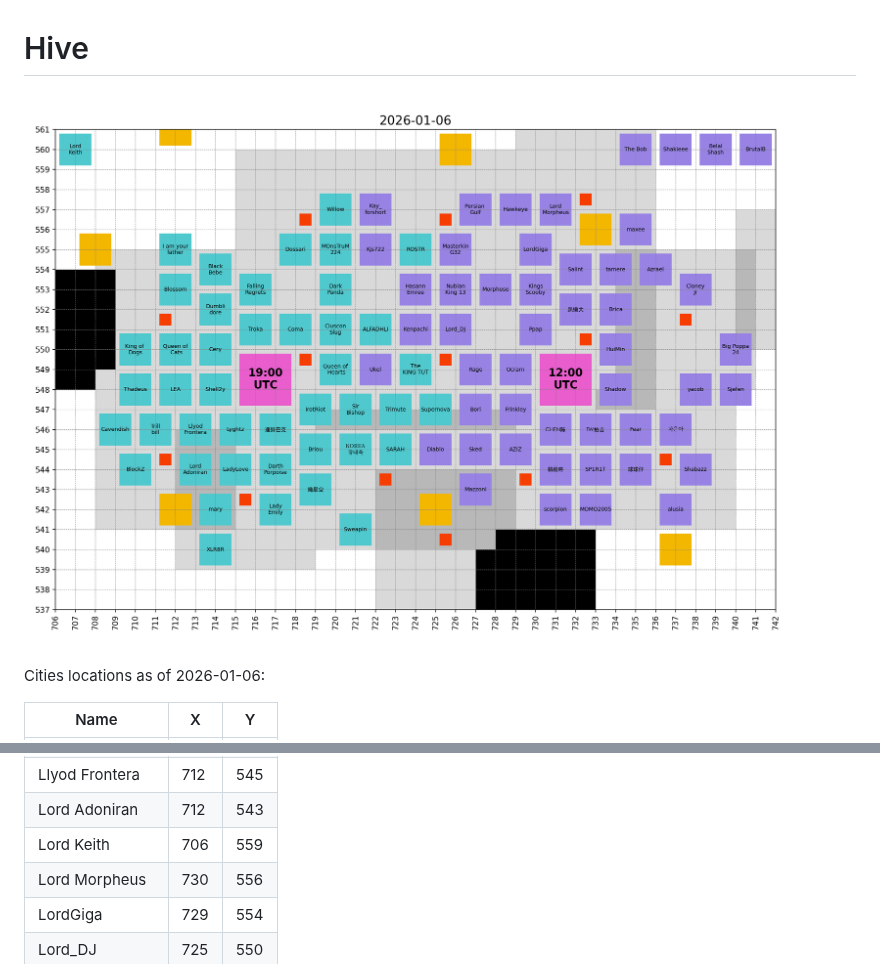
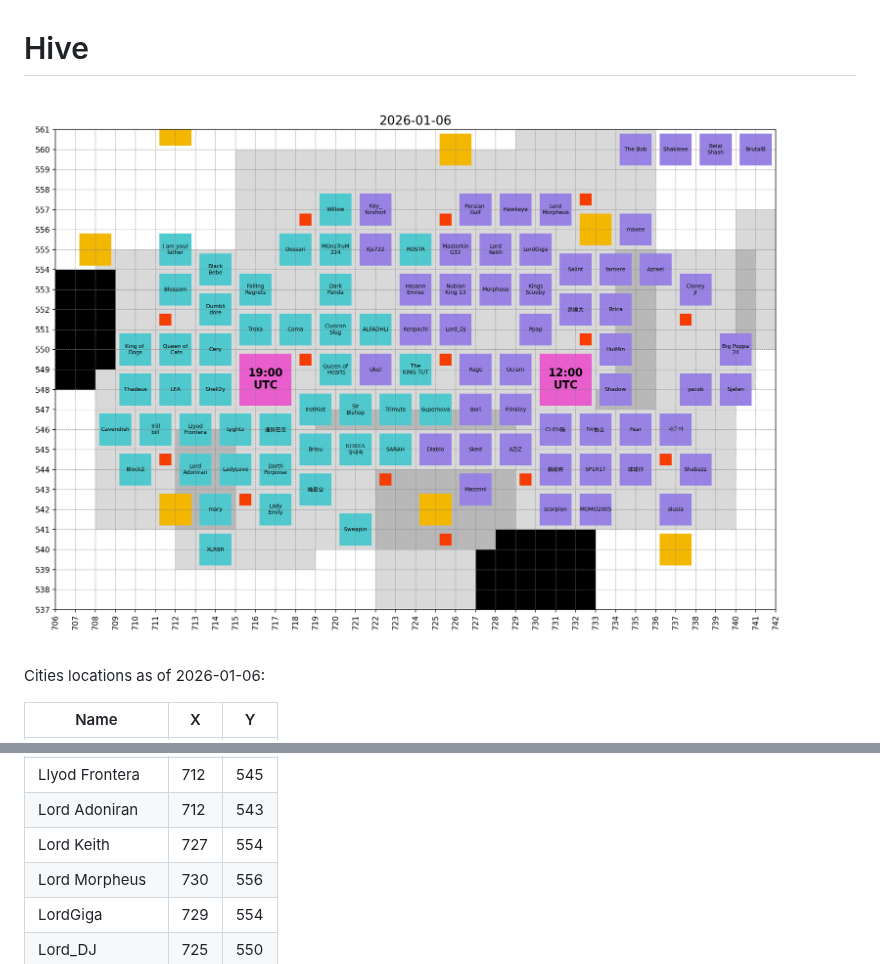
Before and after one commit to briou34/ExE, a Markdown page: hive/README.md, 2 parts joined by grey strips. Rendered like a GitHub page; pictures changed too: hive/images/2026-01-06_hive.png.

Commit message:
chore: auto updates

```diff
--- a/hive/README.md
+++ b/hive/README.md
@@ -70,7 +70,7 @@ Cities locations as of 2026-01-06:
 | LadyLove         | 714 | 543 |
 | Llyod Frontera   | 712 | 545 |
 | Lord Adoniran    | 712 | 543 |
-| Lord Keith       | 706 | 559 |
+| Lord Keith       | 727 | 554 |
 | Lord Morpheus    | 730 | 556 |
 | LordGiga         | 729 | 554 |
 | Lord_DJ          | 725 | 550 |
```
Also changed, not shown: bear_hunt/images/2026-01-06_hive_participation.png.
